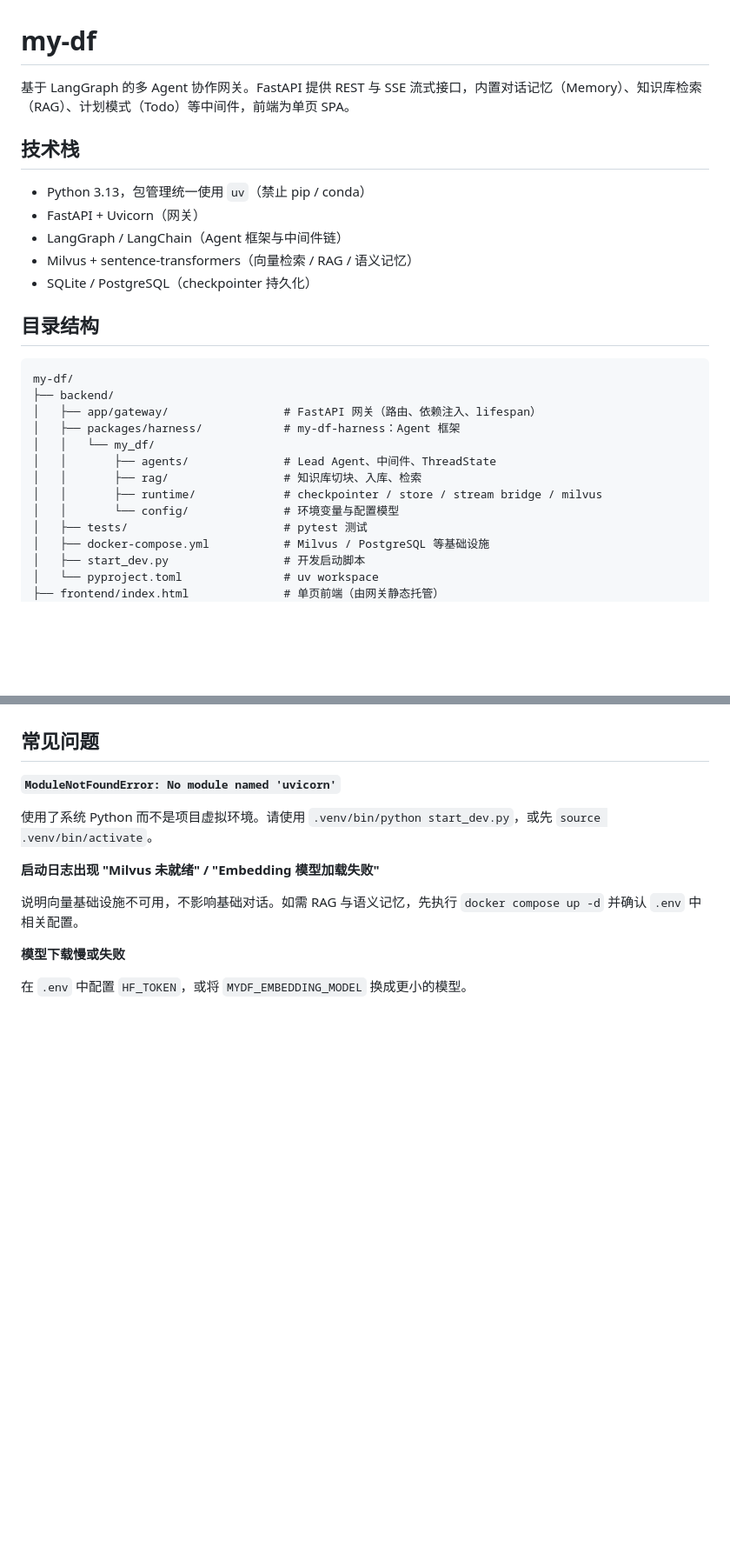
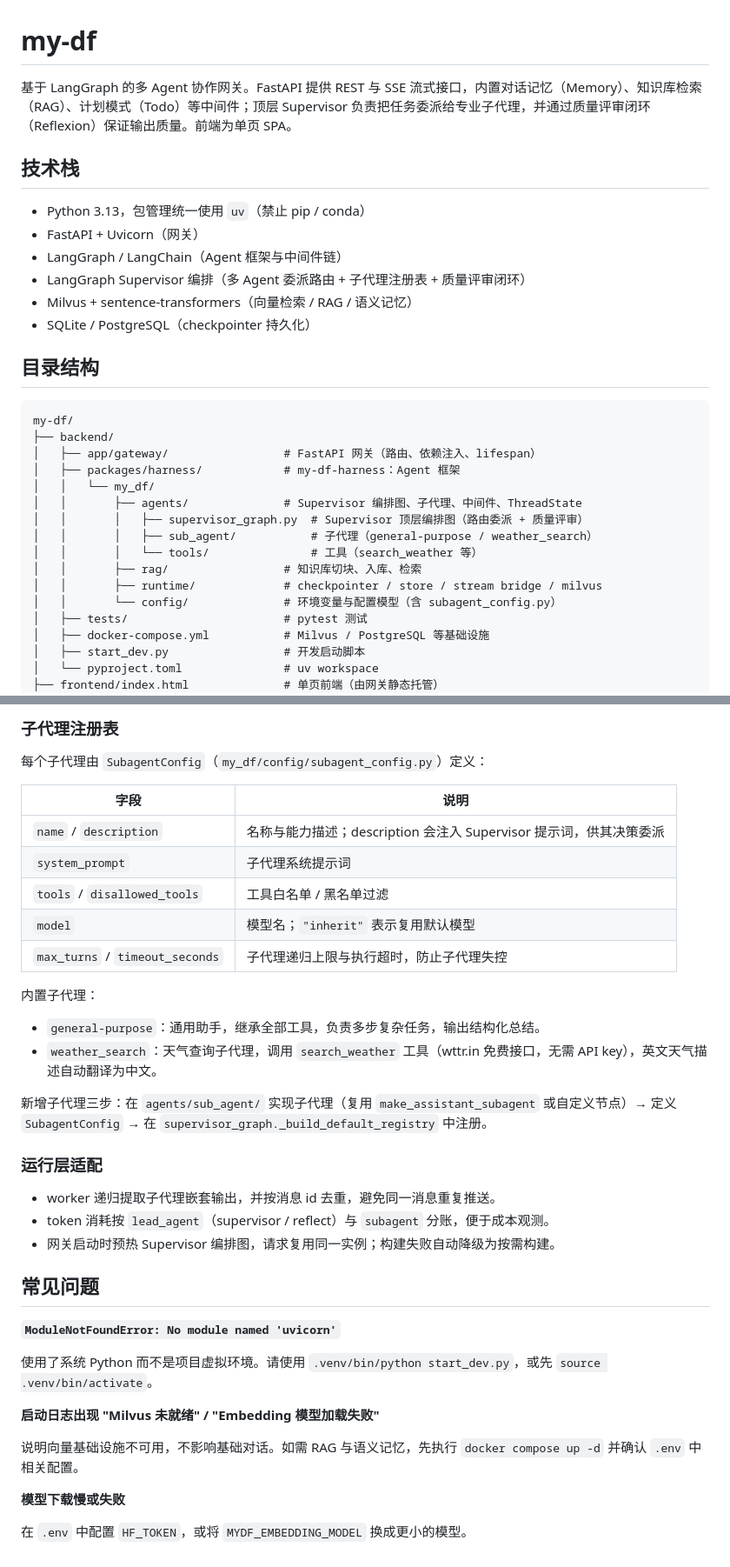
Before and after one commit to Ricardoyjx/mydf, a Markdown page: README.md, 2 parts joined by grey strips. Shown at 87% size. GitHub-like rendering; blank space fills up the shorter version.

```diff
--- a/README.md
+++ b/README.md
@@ -1,12 +1,13 @@
 # my-df
 
-基于 LangGraph 的多 Agent 协作网关。FastAPI 提供 REST 与 SSE 流式接口，内置对话记忆（Memory）、知识库检索（RAG）、计划模式（Todo）等中间件，前端为单页 SPA。
+基于 LangGraph 的多 Agent 协作网关。FastAPI 提供 REST 与 SSE 流式接口，内置对话记忆（Memory）、知识库检索（RAG）、计划模式（Todo）等中间件；顶层 Supervisor 负责把任务委派给专业子代理，并通过质量评审闭环（Reflexion）保证输出质量。前端为单页 SPA。
 
 ## 技术栈
 
 - Python 3.13，包管理统一使用 `uv`（禁止 pip / conda）
 - FastAPI + Uvicorn（网关）
 - LangGraph / LangChain（Agent 框架与中间件链）
+- LangGraph Supervisor 编排（多 Agent 委派路由 + 子代理注册表 + 质量评审闭环）
 - Milvus + sentence-transformers（向量检索 / RAG / 语义记忆）
 - SQLite / PostgreSQL（checkpointer 持久化）
 
@@ -18,10 +19,13 @@ my-df/
 │   ├── app/gateway/                 # FastAPI 网关（路由、依赖注入、lifespan）
 │   ├── packages/harness/            # my-df-harness：Agent 框架
 │   │   └── my_df/
-│   │       ├── agents/              # Lead Agent、中间件、ThreadState
+│   │       ├── agents/              # Supervisor 编排图、子代理、中间件、ThreadState
+│   │       │   ├── supervisor_graph.py  # Supervisor 顶层编排图（路由委派 + 质量评审）
+│   │       │   ├── sub_agent/           # 子代理（general-purpose / weather_search）
+│   │       │   └── tools/               # 工具（search_weather 等）
 │   │       ├── rag/                 # 知识库切块、入库、检索
 │   │       ├── runtime/             # checkpointer / store / stream bridge / milvus
-│   │       └── config/              # 环境变量与配置模型
+│   │       └── config/              # 环境变量与配置模型（含 subagent_config.py）
 │   ├── tests/                       # pytest 测试
 │   ├── docker-compose.yml           # Milvus / PostgreSQL 等基础设施
 │   ├── start_dev.py                 # 开发启动脚本
@@ -170,3 +193,27 @@ curl -N -X POST http://localhost:8001/api/runs/stream \
+### 子代理注册表
+
+每个子代理由 `SubagentConfig`（`my_df/config/subagent_config.py`）定义：
+
+| 字段 | 说明 |
+| --- | --- |
+| `name` / `description` | 名称与能力描述；description 会注入 Supervisor 提示词，供其决策委派 |
+| `system_prompt` | 子代理系统提示词 |
+| `tools` / `disallowed_tools` | 工具白名单 / 黑名单过滤 |
+| `model` | 模型名；`"inherit"` 表示复用默认模型 |
+| `max_turns` / `timeout_seconds` | 子代理递归上限与执行超时，防止子代理失控 |
+
+内置子代理：
+
+- `general-purpose`：通用助手，继承全部工具，负责多步复杂任务，输出结构化总结。
+- `weather_search`：天气查询子代理，调用 `search_weather` 工具（wttr.in 免费接口，无需 API key），英文天气描述自动翻译为中文。
+
+新增子代理三步：在 `agents/sub_agent/` 实现子代理（复用 `make_assistant_subagent` 或自定义节点）→ 定义 `SubagentConfig` → 在 `supervisor_graph._build_default_registry` 中注册。
+
+### 运行层适配
+
+- worker 递归提取子代理嵌套输出，并按消息 id 去重，避免同一消息重复推送。
+- token 消耗按 `lead_agent`（supervisor / reflect）与 `subagent` 分账，便于成本观测。
+- 网关启动时预热 Supervisor 编排图，请求复用同一实例；构建失败自动降级为按需构建。
 
 ## 常见问题
 
```
Also changed, not shown: other parts of README.md (+19 -0 lines).
